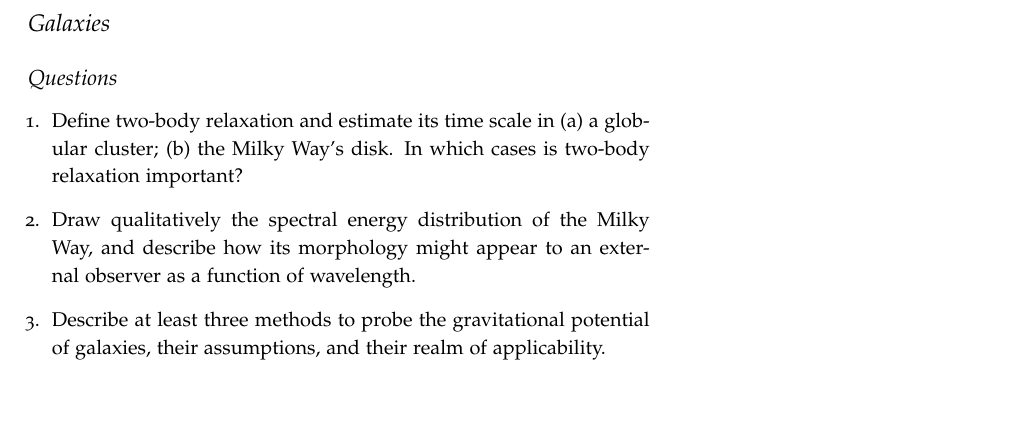
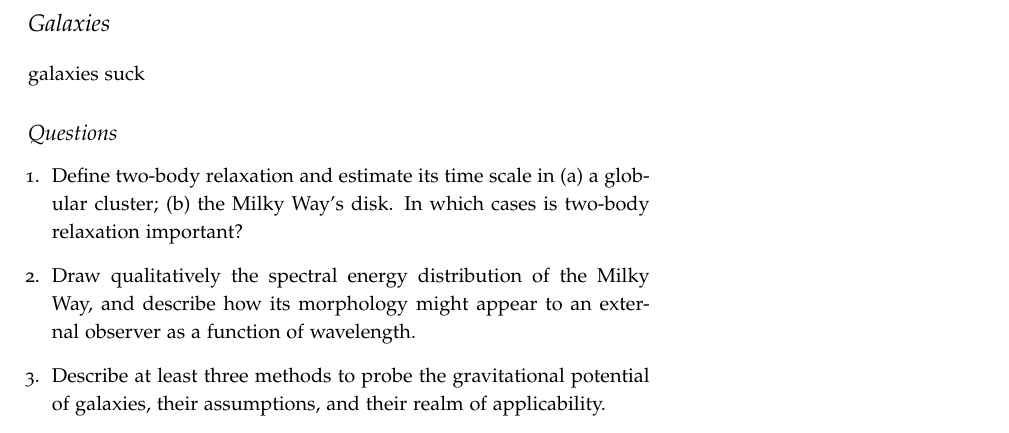
Before and after one commit to mweastwood/QualReview, a LaTeX document (review.tex, which reads galaxies.tex): part of page 4 of 8, cut so that both start at the same text, the shorter picture padded with empty space. Compiled offline with pdfLaTeX.

Commit message:
galaxies stink

```diff
--- a/galaxies.tex
+++ b/galaxies.tex
@@ -1,4 +1,5 @@
 \section{Galaxies}
+galaxies suck
 \subsection{Questions}
 \begin{enumerate}
 \item Define two-body relaxation and estimate its time scale in (a) a globular cluster; (b)
```
